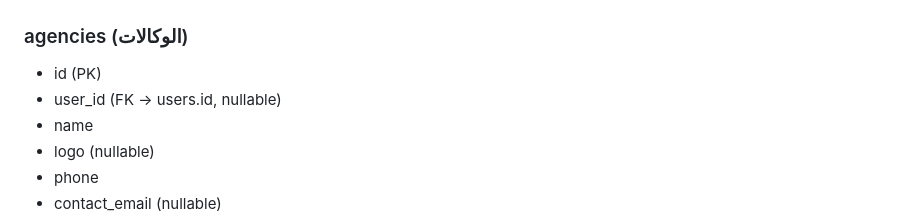
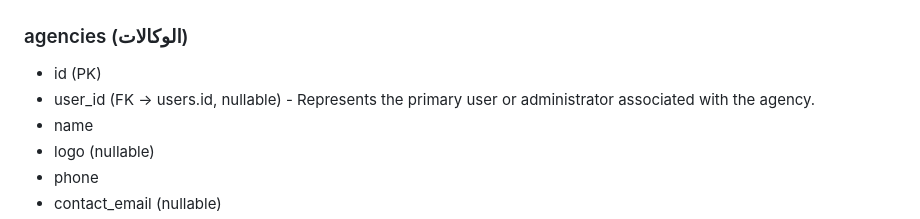
Before and after one commit to jaksws/jak-travel-sys, a Markdown page: database/schema_relationships.md, the part around the change. Drawn GitHub-style.

```diff
--- a/database/schema_relationships.md
+++ b/database/schema_relationships.md
@@ -4,7 +4,7 @@
 
 ### agencies (الوكالات)
 - id (PK)
-- user_id (FK → users.id, nullable)
+- user_id (FK → users.id, nullable) - Represents the primary user or administrator associated with the agency.
 - name
 - logo (nullable)
 - phone
```
Also changed, not shown: database/migration_order.md (+1 -1 lines).
